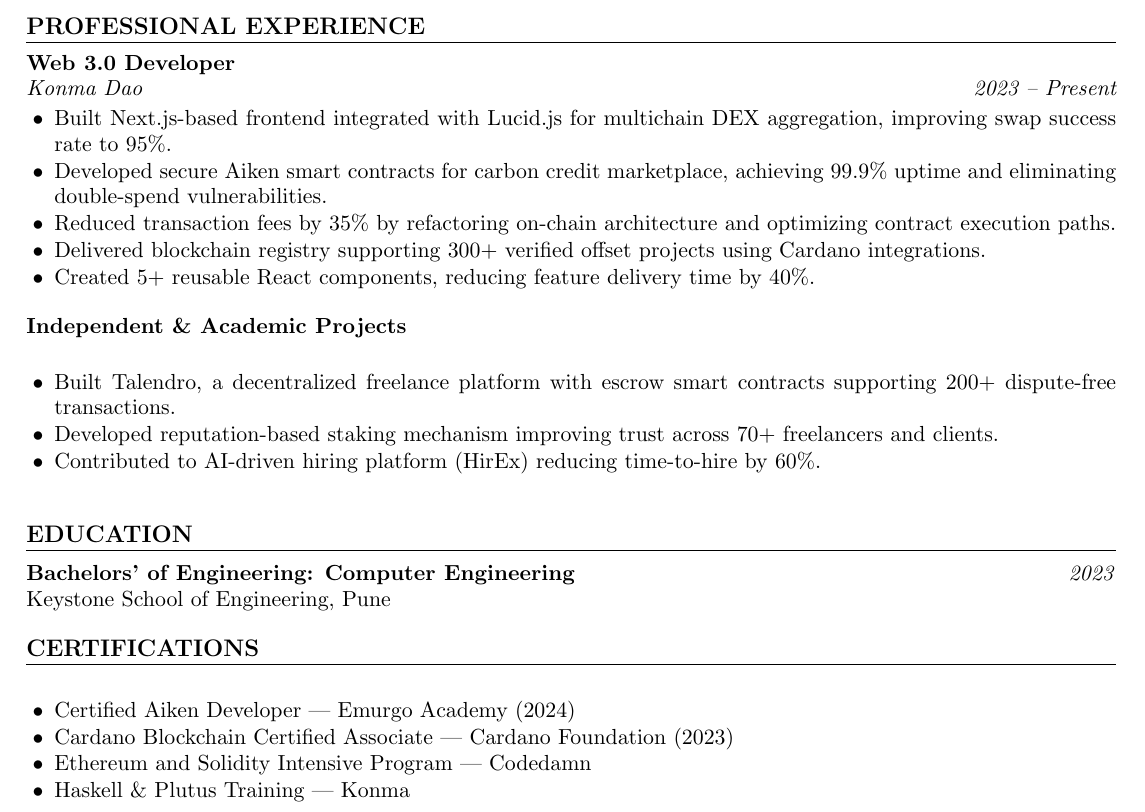
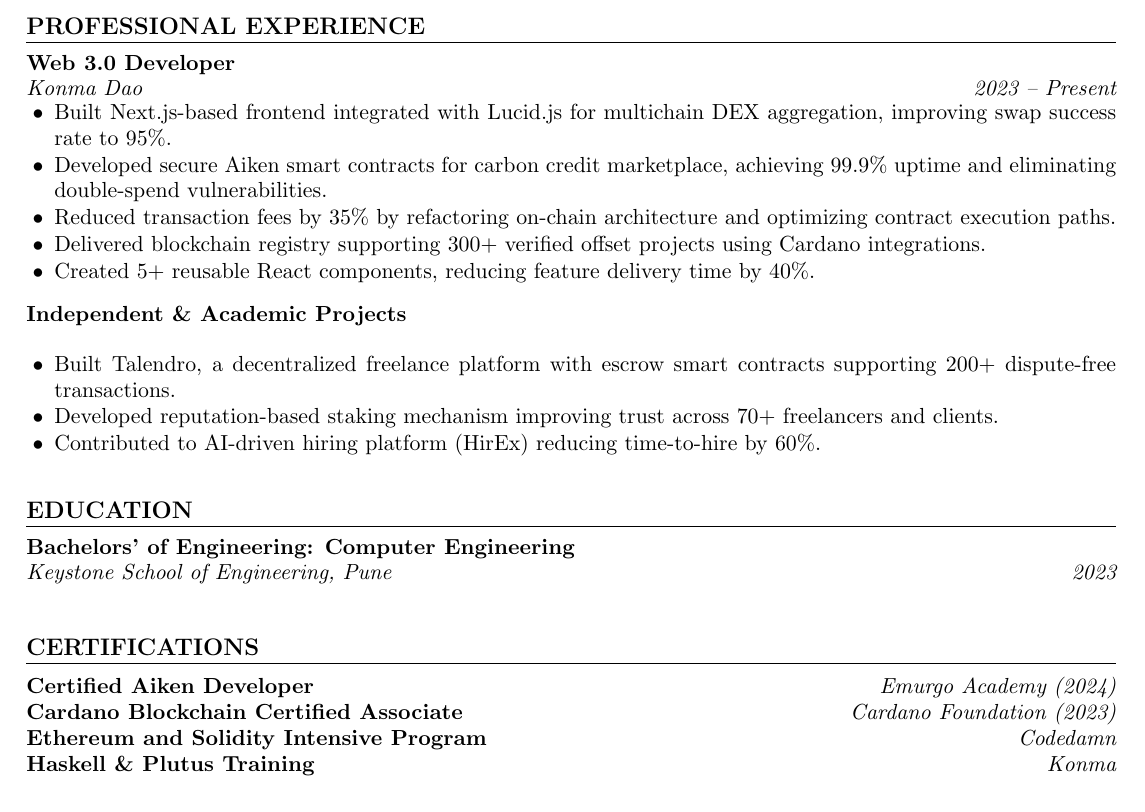
Before and after one commit to rahatsayyed/resume-html-pdf, a LaTeX CV (resume.tex, which reads content.tex): part of the page, cut so that both start at the same text. Compiled offline with pdfLaTeX.

Commit message:
education and certification loops

```diff
--- a/content.tex
+++ b/content.tex
@@ -63,16 +63,43 @@
 %====================
 % EDUCATION
 %====================
-\newcommand{\Degree}{Bachelors’ of Engineering: Computer Engineering}
-\newcommand{\University}{Keystone School of Engineering, Pune}
-\newcommand{\GradYear}{2023}
+% \DeclareEducation{EduName}{\education{Degree}{University}{Dates}{BulletPoint}}
+\DeclareEducation{EduOne}{
+  \education
+    {Bachelors’ of Engineering: Computer Engineering}
+    {Keystone School of Engineering, Pune}
+    {2023}
+    {}
+}
 
 %====================
 % CERTIFICATIONS
 %====================
-\newcommand{\Certifications}{
-\item Certified Aiken Developer — Emurgo Academy (2024)
-\item Cardano Blockchain Certified Associate — Cardano Foundation (2023)
-\item Ethereum and Solidity Intensive Program — Codedamn
-\item Haskell \& Plutus Training — Konma
+% \DeclareCertification{CertName}{\certification{CertName}{IssuingOrganization(Year)}{BulletPoint}}
+\DeclareCertification{CertAiken}{
+  \certification
+    {Certified Aiken Developer}
+    {Emurgo Academy (2024)}
+    {}
 }
+
+\DeclareCertification{CertCardano}{
+  \certification
+    {Cardano Blockchain Certified Associate}
+    {Cardano Foundation (2023)}
+    {}
+}
+
+\DeclareCertification{CertEth}{
+  \certification
+    {Ethereum and Solidity Intensive Program}
+    {Codedamn}
+    {}
+}
+
+\DeclareCertification{CertHaskell}{
+  \certification
+    {Haskell \& Plutus Training}
+    {Konma}
+    {}
+}
--- a/resume.tex
+++ b/resume.tex
@@ -52,69 +52,90 @@
 }
 
 % --------------------
-% Automatic job registry
+% Automatic registries
 % --------------------
 \makeatletter
 
-\newcommand{\JobRegistry}{}  % internal list
+\newcommand{\JobRegistry}{}
+\newcommand{\EducationRegistry}{}
+\newcommand{\CertificationRegistry}{}
 
 \newcommand{\DeclareJob}[2]{%
-  % define the job macro
   \expandafter\newcommand\csname #1\endcsname{#2}%
-  % append macro name to registry
-  \ifx\JobRegistry\@empty
-    \gdef\JobRegistry{#1}%
-  \else
-    \g@addto@macro\JobRegistry{,#1}%
-  \fi
+  \ifx\JobRegistry\@empty \gdef\JobRegistry{#1}\else \g@addto@macro\JobRegistry{,#1}\fi
+}
+
+\newcommand{\DeclareEducation}[2]{%
+  \expandafter\newcommand\csname #1\endcsname{#2}%
+  \ifx\EducationRegistry\@empty \gdef\EducationRegistry{#1}\else \g@addto@macro\EducationRegistry{,#1}\fi
+}
+
+\newcommand{\DeclareCertification}[2]{%
+  \expandafter\newcommand\csname #1\endcsname{#2}%
+  \ifx\CertificationRegistry\@empty \gdef\CertificationRegistry{#1}\else \g@addto@macro\CertificationRegistry{,#1}\fi
 }
 
 \makeatother
 
-
-
 % --------------------
-% Job rendering engine
+% Rendering engines
 % --------------------
 \makeatletter
 
-% job renderer
+% --- Job Renderer ---
 \newcommand{\job}[5]{%
-  % ---- Role (strong) ----
   \textbf{#1}\par\vspace{0pt}
+  \begin{tabularx}{\textwidth}{@{}X r@{}}
+    {\itshape \ifx#2\empty \else \ifx#3\empty #2 \else \href{#3}{#2} \fi \fi} & {\itshape #4}
+  \end{tabularx}\vspace{-10pt}
+  \begin{tightitemize} #5 \end{tightitemize}
+}
 
-  % ---- Company + Dates ----
+% --- Education Renderer ---
+% Usage: \education{Degree}{University}{Dates}{Bullets}
+% --- Education Renderer ---
+% Usage: \education{Degree}{University}{Dates}{Bullets}
+\newcommand{\education}[4]{%
+  \textbf{#1}\par\vspace{0pt}
   \begin{tabularx}{\textwidth}{@{}X r@{}}
-    {\itshape
-      \ifx#2\empty
-        % no company
-      \else
-        \ifx#3\empty
-          #2
-        \else
-          \href{#3}{#2}
-        \fi
-      \fi
-    }
-    &
-    {\itshape #4}
-  \end{tabularx}\vspace{-10pt}
+    {\itshape #2} & {\itshape #3}
+  \end{tabularx}
+  \ifx#4\empty
+  % no bullets
+  \else
+    \vspace{-20pt}
+    \begin{tightitemize} #4 \end{tightitemize}
+  \fi
+}
 
-  % ---- Bullets ----
-  \begin{tightitemize}
-    #5
-  \end{tightitemize}
+% --- Certification Renderer ---
+% Usage: \certification{Name}{Issuer/Date}{Bullets}
+\newcommand{\certification}[3]{%
+\begin{tabularx}{\textwidth}{@{}X r@{}}
+  \textbf{#1}\par\vspace{0pt}
+    {\itshape \empty} & {\itshape #2}
+  \end{tabularx}\vspace{0pt}
+  \ifx#3\empty
+  % no bullets
+  \else
+    \vspace{-20pt}
+    \begin{tightitemize} #3 \end{tightitemize}
+    \fi
 }
 
 
-% loop executor
+% --- Loop Executors ---
 \newcommand{\RenderJobs}{%
-  \@for\jobmacro:=\JobRegistry\do{%
-    \csname\jobmacro\endcsname
-  }%
+  \@for\jobmacro:=\JobRegistry\do{\csname\jobmacro\endcsname}%
 }
 
+\newcommand{\RenderEducation}{%
+  \@for\edmacros:=\EducationRegistry\do{\csname\edmacros\endcsname}%
+}
 
+\newcommand{\RenderCertifications}{%
+  \@for\certmacro:=\CertificationRegistry\do{\csname\certmacro\endcsname}%
+}
 
 \makeatother
 
@@ -171,19 +192,12 @@
 % EDUCATION
 % ======================================================
 \resumesection{Education}
-
-\begin{tabularx}{\textwidth}{@{}X r@{}}
-  \textbf{\Degree} & \textit{\GradYear}
-\end{tabularx}
-\University
+\RenderEducation
 
 % ======================================================
 % CERTIFICATIONS
 % ======================================================
 \resumesection{Certifications}
-
-\begin{tightitemize}
-  \Certifications
-\end{tightitemize}
+\RenderCertifications
 
 \end{document}
```
